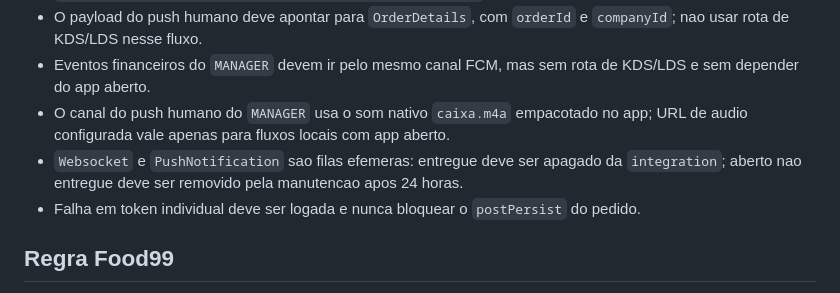
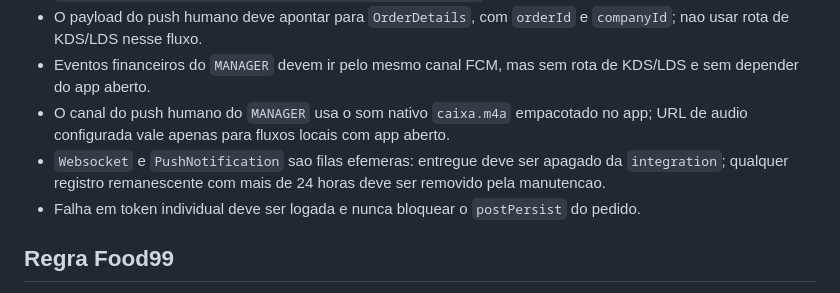
Before and after one commit to ControleOnline/api-community, a Markdown page: AGENTS.md, the part around the change. Rendered like a GitHub page.

Commit message:
Atualiza documentação sobre filas efêmeras e manutenção de registros no push do Manager

```diff
--- a/AGENTS.md
+++ b/AGENTS.md
@@ -70,7 +70,7 @@
 - O payload do push humano deve apontar para `OrderDetails`, com `orderId` e `companyId`; nao usar rota de KDS/LDS nesse fluxo.
 - Eventos financeiros do `MANAGER` devem ir pelo mesmo canal FCM, mas sem rota de KDS/LDS e sem depender do app aberto.
 - O canal do push humano do `MANAGER` usa o som nativo `caixa.m4a` empacotado no app; URL de audio configurada vale apenas para fluxos locais com app aberto.
-- `Websocket` e `PushNotification` sao filas efemeras: entregue deve ser apagado da `integration`; aberto nao entregue deve ser removido pela manutencao apos 24 horas.
+- `Websocket` e `PushNotification` sao filas efemeras: entregue deve ser apagado da `integration`; qualquer registro remanescente com mais de 24 horas deve ser removido pela manutencao.
 - Falha em token individual deve ser logada e nunca bloquear o `postPersist` do pedido.
 
 ## Regra Food99
```
